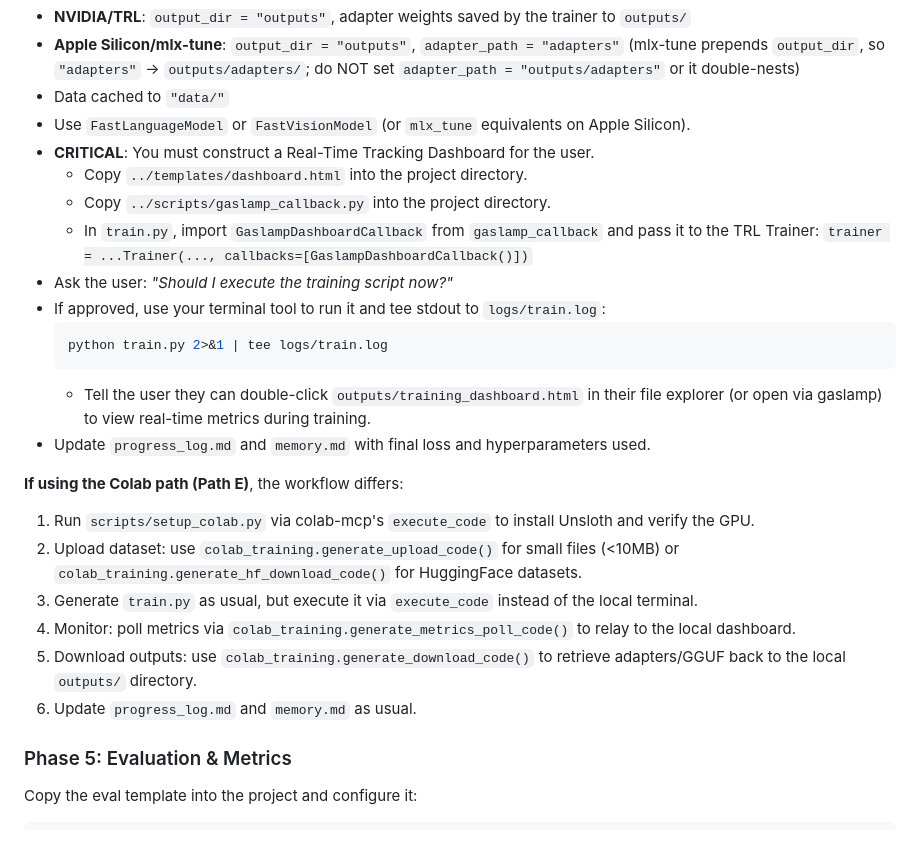
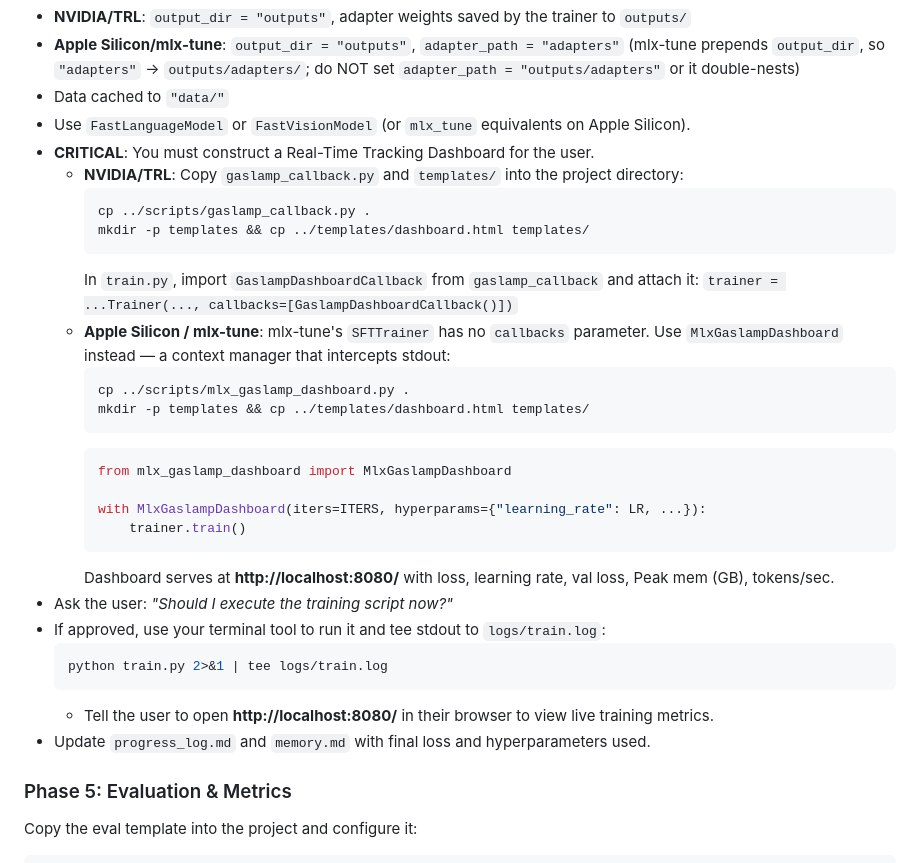
Before and after one commit to TYH-labs/unsloth-buddy, a Markdown page: SKILL.md, the part around one of its changes. Drawn GitHub-style.

Commit message:
docs: fix README language switcher and sync SKILL.md colab path
README.md:
- Replace external Unsloth logo URL with local images/unsloth_gaslamp.png
- Add language switcher: English | 简体中文 | 繁體中文

SKILL.md:
- Fix Steps A3-A7 to use add_code_cell + run_code_cell (actual colab-mcp
  tools) instead of non-existent execute_code
- Remove conflicting "Path E" block that referenced origin/main's
  generate_*() API
- Restore MlxGaslampDashboard section in Phase 4 for Apple Silicon
- Restore correct adapter_path note (do not double-nest outputs/adapters)

Co-Authored-By: Claude Sonnet 4.6 <noreply@anthropic.com>

````diff
--- a/SKILL.md
+++ b/SKILL.md
@@ -197,24 +197,32 @@ Ask the user which path they prefer if the model is >8B or requires CUDA feature
 - Data cached to `"data/"`
 - Use `FastLanguageModel` or `FastVisionModel` (or `mlx_tune` equivalents on Apple Silicon).
 - **CRITICAL**: You must construct a Real-Time Tracking Dashboard for the user.
-  - Copy `../templates/dashboard.html` into the project directory.
-  - Copy `../scripts/gaslamp_callback.py` into the project directory.
-  - In `train.py`, import `GaslampDashboardCallback` from `gaslamp_callback` and pass it to the TRL Trainer: `trainer = ...Trainer(..., callbacks=[GaslampDashboardCallback()])`
+  - **NVIDIA/TRL**: Copy `gaslamp_callback.py` and `templates/` into the project directory:
+    ```bash
+    cp ../scripts/gaslamp_callback.py .
+    mkdir -p templates && cp ../templates/dashboard.html templates/
+    ```
+    In `train.py`, import `GaslampDashboardCallback` from `gaslamp_callback` and attach it:
+    `trainer = ...Trainer(..., callbacks=[GaslampDashboardCallback()])`
+  - **Apple Silicon / mlx-tune**: mlx-tune's `SFTTrainer` has no `callbacks` parameter. Use `MlxGaslampDashboard` instead — a context manager that intercepts stdout:
+    ```bash
+    cp ../scripts/mlx_gaslamp_dashboard.py .
+    mkdir -p templates && cp ../templates/dashboard.html templates/
+    ```
+    ```python
+    from mlx_gaslamp_dashboard import MlxGaslampDashboard
+
+    with MlxGaslampDashboard(iters=ITERS, hyperparams={"learning_rate": LR, ...}):
+        trainer.train()
+    ```
+    Dashboard serves at **http://localhost:8080/** with loss, learning rate, val loss, Peak mem (GB), tokens/sec.
 - Ask the user: *"Should I execute the training script now?"*
 - If approved, use your terminal tool to run it and tee stdout to `logs/train.log`:
   ```bash
   python train.py 2>&1 | tee logs/train.log
   ```
-  - Tell the user they can double-click `outputs/training_dashboard.html` in their file explorer (or open via gaslamp) to view real-time metrics during training.
+  - Tell the user to open **http://localhost:8080/** in their browser to view live training metrics.
 - Update `progress_log.md` and `memory.md` with final loss and hyperparameters used.
-
-**If using the Colab path (Path E)**, the workflow differs:
-1. Run `scripts/setup_colab.py` via colab-mcp's `execute_code` to install Unsloth and verify the GPU.
-2. Upload dataset: use `colab_training.generate_upload_code()` for small files (<10MB) or `colab_training.generate_hf_download_code()` for HuggingFace datasets.
-3. Generate `train.py` as usual, but execute it via `execute_code` instead of the local terminal.
-4. Monitor: poll metrics via `colab_training.generate_metrics_poll_code()` to relay to the local dashboard.
-5. Download outputs: use `colab_training.generate_download_code()` to retrieve adapters/GGUF back to the local `outputs/` directory.
-6. Update `progress_log.md` and `memory.md` as usual.
 
 ### Phase 5: Evaluation & Metrics
 
````
Also changed, not shown: other parts of SKILL.md (+5 -5 lines), README.md (+7 -1 lines).
